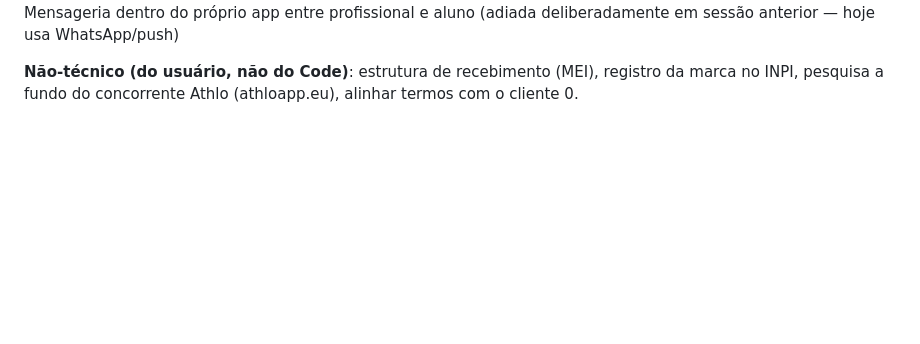
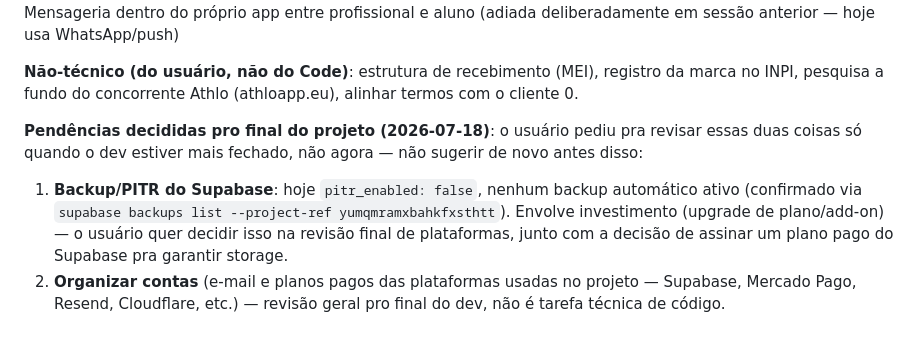
Before and after one commit to giovanifpc/meu-protocolo, a Markdown page: CLAUDE.md, the part around the change. Drawn GitHub-style; blank space fills up the shorter version.

Commit message:
Registra pendências de fim de projeto: PITR/backup do Supabase e organização de contas
Usuário pediu pra não revisitar esses dois itens agora — ficam pra
revisão final de plataformas, junto com a decisão de assinar um plano
pago do Supabase.

Co-Authored-By: Claude Sonnet 5 <noreply@anthropic.com>

```diff
--- a/CLAUDE.md
+++ b/CLAUDE.md
@@ -386,3 +386,7 @@ Nota: o master doc completo (`MEU-PROTOCOLO-MASTER.md`) só existe no PC do usu
 16. Mensageria dentro do próprio app entre profissional e aluno (adiada deliberadamente em sessão anterior — hoje usa WhatsApp/push)
 
 **Não-técnico (do usuário, não do Code)**: estrutura de recebimento (MEI), registro da marca no INPI, pesquisa a fundo do concorrente Athlo (athloapp.eu), alinhar termos com o cliente 0.
+
+**Pendências decididas pro final do projeto (2026-07-18)**: o usuário pediu pra revisar essas duas coisas só quando o dev estiver mais fechado, não agora — não sugerir de novo antes disso:
+1. **Backup/PITR do Supabase**: hoje `pitr_enabled: false`, nenhum backup automático ativo (confirmado via `supabase backups list --project-ref yumqmramxbahkfxsthtt`). Envolve investimento (upgrade de plano/add-on) — o usuário quer decidir isso na revisão final de plataformas, junto com a decisão de assinar um plano pago do Supabase pra garantir storage.
+2. **Organizar contas** (e-mail e planos pagos das plataformas usadas no projeto — Supabase, Mercado Pago, Resend, Cloudflare, etc.) — revisão geral pro final do dev, não é tarefa técnica de código.
```
